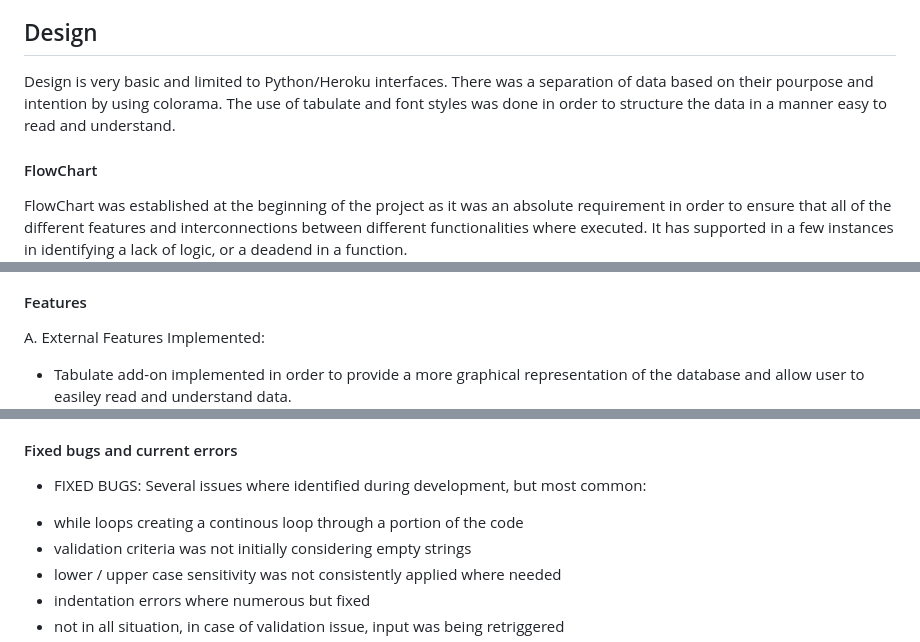
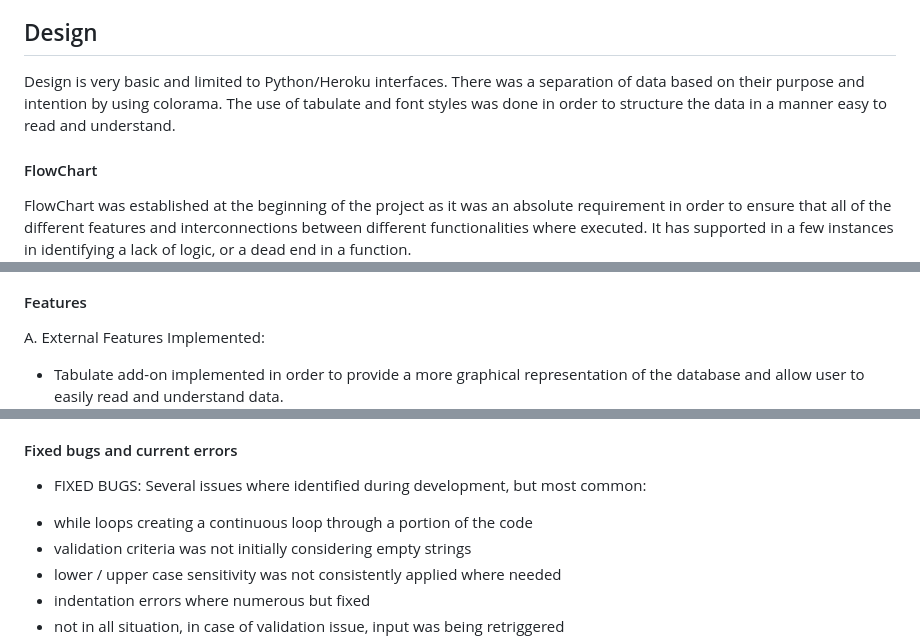
Before and after one commit to mtopircean/essential-oils, a Markdown page: README.md, 3 parts joined by grey strips. Rendered like a GitHub page.

```diff
--- a/README.md
+++ b/README.md
@@ -92,12 +92,12 @@ To clone the repository:
 
 ## Design
 Design is very basic and limited to Python/Heroku interfaces.
-There was a separation of data based on their pourpose and intention by using colorama.
+There was a separation of data based on their purpose and intention by using colorama.
 The use of tabulate and font styles was done in order to structure the data in a manner easy to read and understand.
 
 #### FlowChart
 FlowChart was established at the beginning of the project as it was an absolute requirement in order to ensure that all of the different features and interconnections between different functionalities where executed.
-It has supported in a few instances in identifying a lack of logic, or a deadend in a function.
+It has supported in a few instances in identifying a lack of logic, or a dead end in a function.
 ![Alt text](/readme/images/flow-diagram.jpg)
 
 [FLOWCHART PRESENT ALSO AT THIS LINK DUE TO IT`S LARGE SIZE AND COMPLEXITY:](https://github.com/mtopircean/essential-oils/blob/main/readme/images/flow%20-diagram.jpg)
@@ -120,7 +120,7 @@ The use of different colours and font highlight was done to create structure and
 
 A. External Features Implemented:
 
--  Tabulate add-on implemented in order to provide a more graphical representation of the database and allow user to easiley read and understand data.
+-  Tabulate add-on implemented in order to provide a more graphical representation of the database and allow user to easily read and understand data.
 ![Alt text](/readme/images/tabulate.jpg)
 
 -  Colorama was used in highlighting key messages on the screen:
@@ -272,7 +272,7 @@ Link to full local functionality test: [TESTING.MD](https://github.com/mtopircea
 
 * FIXED BUGS:
 Several issues where identified during development, but most common:
-- while loops creating a continous loop through a portion of the code
+- while loops creating a continuous loop through a portion of the code
 - validation criteria was not initially considering empty strings
 - lower / upper case sensitivity was not consistently applied where needed
 - indentation errors where numerous but fixed
```
Also changed, not shown: TESTING.md (+38 -37 lines).
